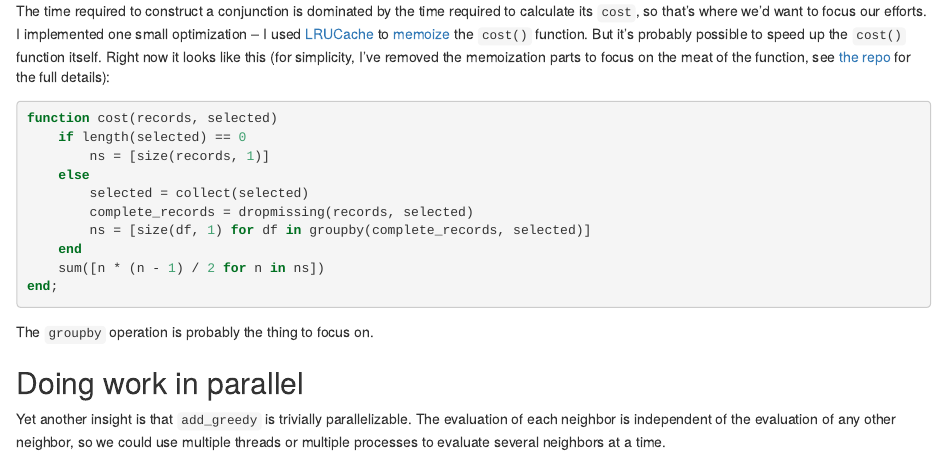
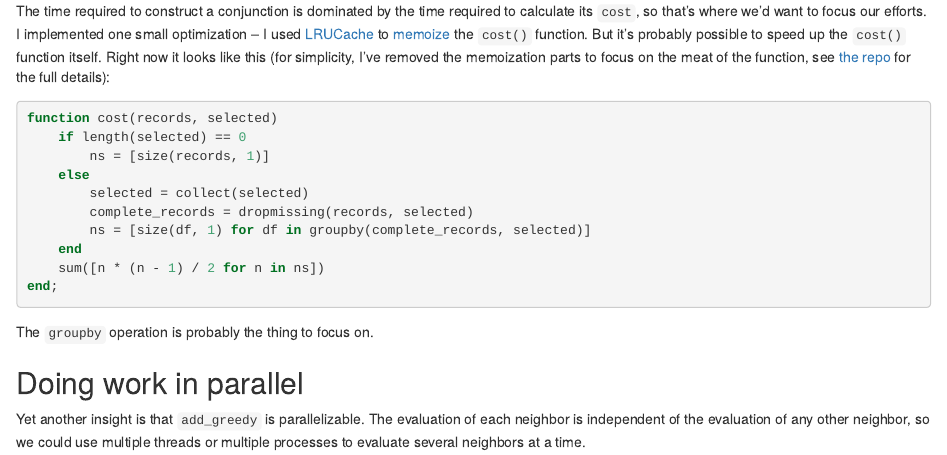
Before and after one commit to tarakc02/blocking, an R Markdown document (write/src/greedy-blocking.Rmd): the page in a window 1100 px wide, from 6260 px down. The pictures show the output file write/output/greedy-blocking.html that the author committed with the source, opened offline.

Commit message:
fix wording in last section

```diff
--- a/write/src/greedy-blocking.Rmd
+++ b/write/src/greedy-blocking.Rmd
@@ -226,4 +226,4 @@ The `groupby` operation is probably the thing to focus on.
 
 ## Doing work in parallel
 
-Yet another insight is that `add_greedy` is trivially parallelizable. The evaluation of each neighbor is independent of the evaluation of any other neighbor, so we could use multiple threads or multiple processes to evaluate several neighbors at a time.
+Yet another insight is that `add_greedy` is parallelizable. The evaluation of each neighbor is independent of the evaluation of any other neighbor, so we could use multiple threads or multiple processes to evaluate several neighbors at a time.
```
Also changed, not shown: write/output/greedy-blocking.html.
